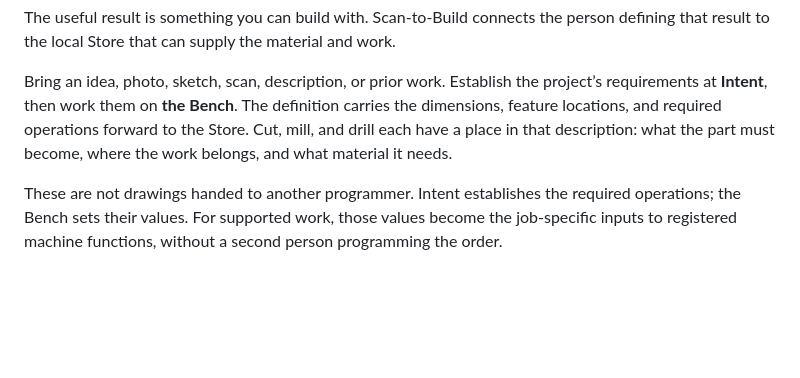
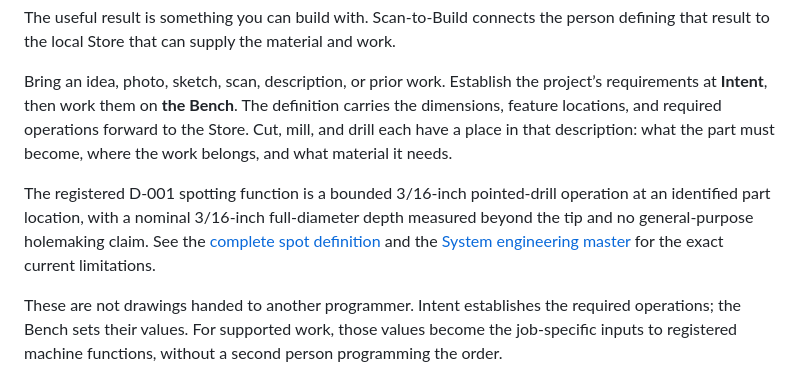
Before and after one commit to GeorgePlattDemo/new-system, a Markdown page: README.md, the part around the change. Rendered like a GitHub page; blank space fills up the shorter version.

Commit message:
State bounded D-001 spot function on System front door

```diff
--- a/README.md
+++ b/README.md
@@ -17,6 +17,8 @@ A replacement brace. Shelves that fit an opening. A window seat that uses the sp
 The useful result is something you can build with. Scan-to-Build connects the person defining that result to the local Store that can supply the material and work.
 
 Bring an idea, photo, sketch, scan, description, or prior work. Establish the project’s requirements at **Intent**, then work them on **the Bench**. The definition carries the dimensions, feature locations, and required operations forward to the Store. Cut, mill, and drill each have a place in that description: what the part must become, where the work belongs, and what material it needs.
+
+The registered D-001 spotting function is a bounded 3/16-inch pointed-drill operation at an identified part location, with a nominal 3/16-inch full-diameter depth measured beyond the tip and no general-purpose holemaking claim. See the [complete spot definition](docs/DEFINITIONS.md#current-integrated-manufacturing-proof) and the [System engineering master](SYSTEM-MASTER.md#33-components-manifest-and-store-request) for the exact current limitations.
 
 These are not drawings handed to another programmer. Intent establishes the required operations; the Bench sets their values. For supported work, those values become the job-specific inputs to registered machine functions, without a second person programming the order.
 
```
